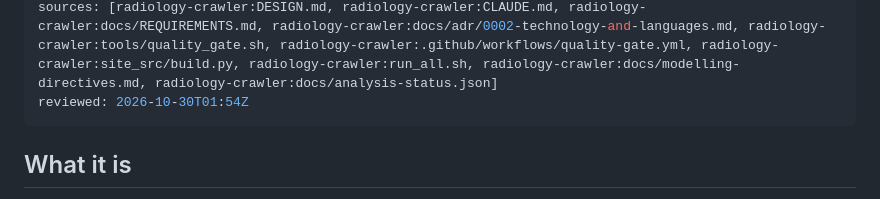
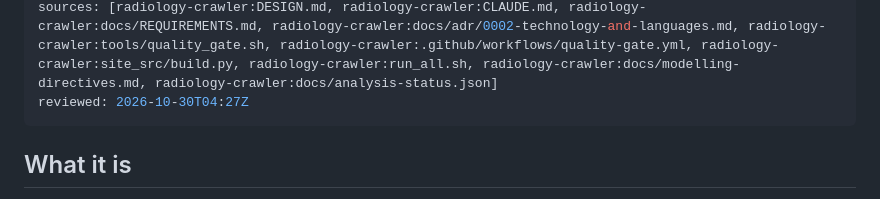
Before and after one commit to yujideluca/wiki, a Markdown page: content/radiology-report-matcher.md, the part around the change. GitHub-like rendering.

Commit message:
review: radiology-report-matcher checked after updater service commit; radiopaedia-crawler already updated
Co-Authored-By: Claude Sonnet 5.5 <noreply@anthropic.com>

```diff
--- a/content/radiology-report-matcher.md
+++ b/content/radiology-report-matcher.md
@@ -9,7 +9,7 @@ location: radiology-crawler:
 fed_by: []
 feeds: []
 sources: [radiology-crawler:DESIGN.md, radiology-crawler:CLAUDE.md, radiology-crawler:docs/REQUIREMENTS.md, radiology-crawler:docs/adr/0002-technology-and-languages.md, radiology-crawler:tools/quality_gate.sh, radiology-crawler:.github/workflows/quality-gate.yml, radiology-crawler:site_src/build.py, radiology-crawler:run_all.sh, radiology-crawler:docs/modelling-directives.md, radiology-crawler:docs/analysis-status.json]
-reviewed: 2026-10-30T01:54Z
+reviewed: 2026-10-30T04:27Z
 ---
 
 ## What it is
```
